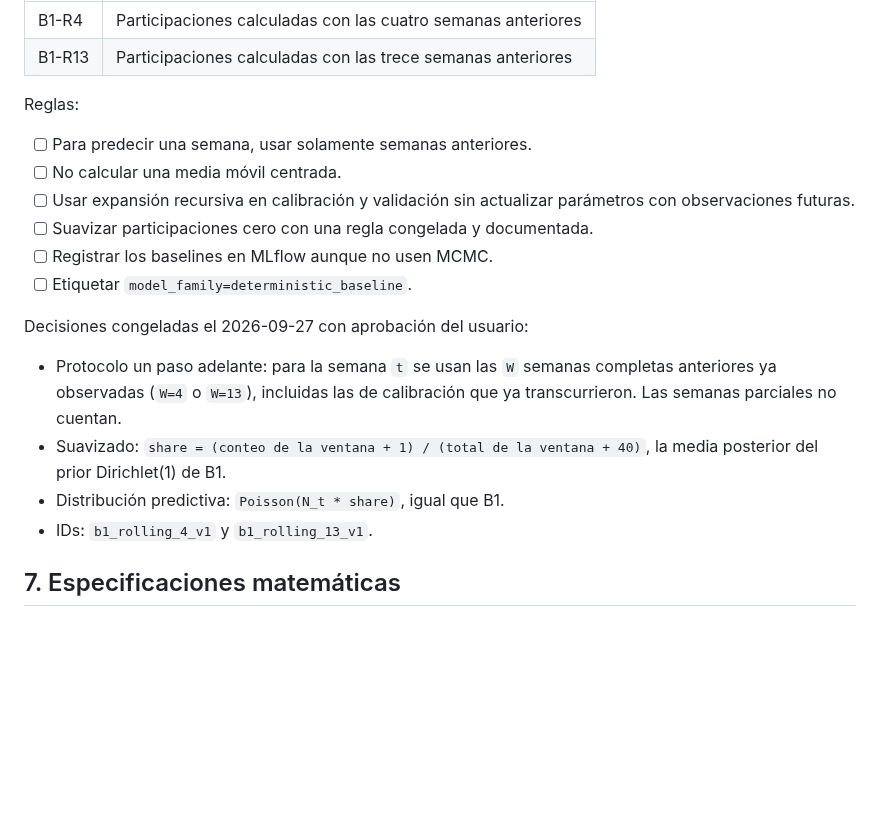
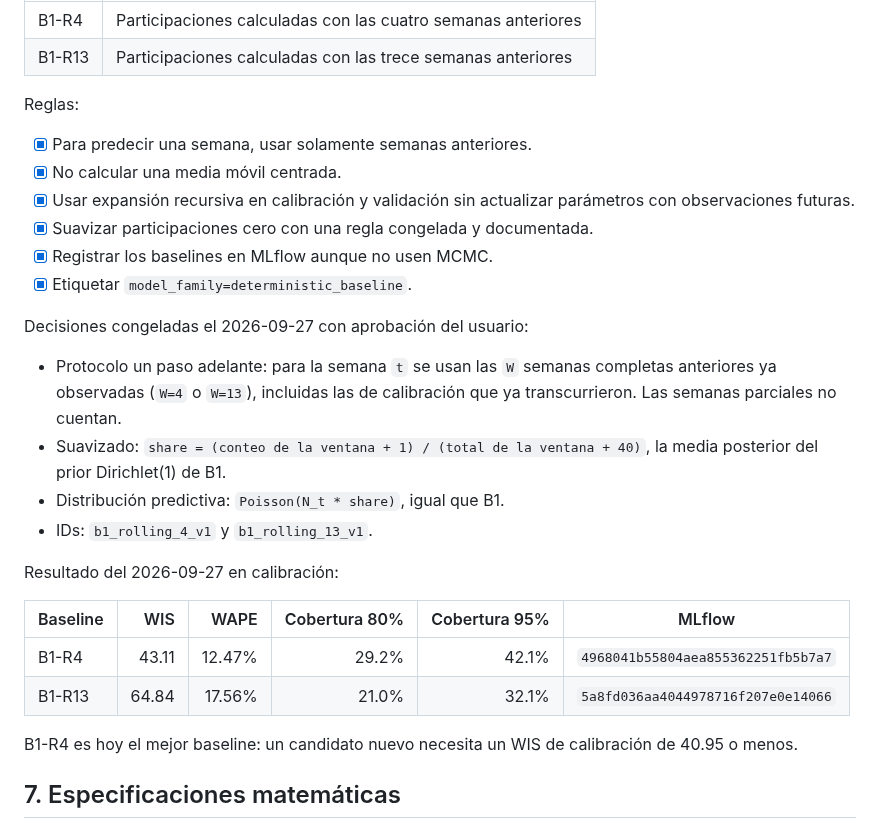
Before and after one commit to Codenid/capstone-claims-triage, a Markdown page: models_plan.md, the part around the change. Drawn GitHub-style; blank space fills up the shorter version.

Commit message:
Document B1-R4 and B1-R13 results
B1-R4 is now the best baseline (calibration WIS 43.11, WAPE 12.47%);
a new candidate needs a calibration WIS of 40.95 or less.

Co-Authored-By: Claude Opus 5.5 <noreply@anthropic.com>

```diff
--- a/models_plan.md
+++ b/models_plan.md
@@ -211,13 +211,13 @@ comparación exigente:
 
 Reglas:
 
-- [ ] Para predecir una semana, usar solamente semanas anteriores.
-- [ ] No calcular una media móvil centrada.
-- [ ] Usar expansión recursiva en calibración y validación sin actualizar
+- [x] Para predecir una semana, usar solamente semanas anteriores.
+- [x] No calcular una media móvil centrada.
+- [x] Usar expansión recursiva en calibración y validación sin actualizar
       parámetros con observaciones futuras.
-- [ ] Suavizar participaciones cero con una regla congelada y documentada.
-- [ ] Registrar los baselines en MLflow aunque no usen MCMC.
-- [ ] Etiquetar `model_family=deterministic_baseline`.
+- [x] Suavizar participaciones cero con una regla congelada y documentada.
+- [x] Registrar los baselines en MLflow aunque no usen MCMC.
+- [x] Etiquetar `model_family=deterministic_baseline`.
 
 Decisiones congeladas el 2026-09-27 con aprobación del usuario:
 
@@ -228,6 +228,16 @@ Decisiones congeladas el 2026-09-27 con aprobación del usuario:
   la media posterior del prior Dirichlet(1) de B1.
 - Distribución predictiva: `Poisson(N_t * share)`, igual que B1.
 - IDs: `b1_rolling_4_v1` y `b1_rolling_13_v1`.
+
+Resultado del 2026-09-27 en calibración:
+
+| Baseline | WIS | WAPE | Cobertura 80% | Cobertura 95% | MLflow |
+|---|---:|---:|---:|---:|---|
+| B1-R4 | 43.11 | 12.47% | 29.2% | 42.1% | `4968041b55804aea855362251fb5b7a7` |
+| B1-R13 | 64.84 | 17.56% | 21.0% | 32.1% | `5a8fd036aa4044978716f207e0e14066` |
+
+B1-R4 es hoy el mejor baseline: un candidato nuevo necesita un WIS de
+calibración de 40.95 o menos.
 
 ## 7. Especificaciones matemáticas
 
```
Also changed, not shown: docs/modelos.md (+9 -0 lines).
